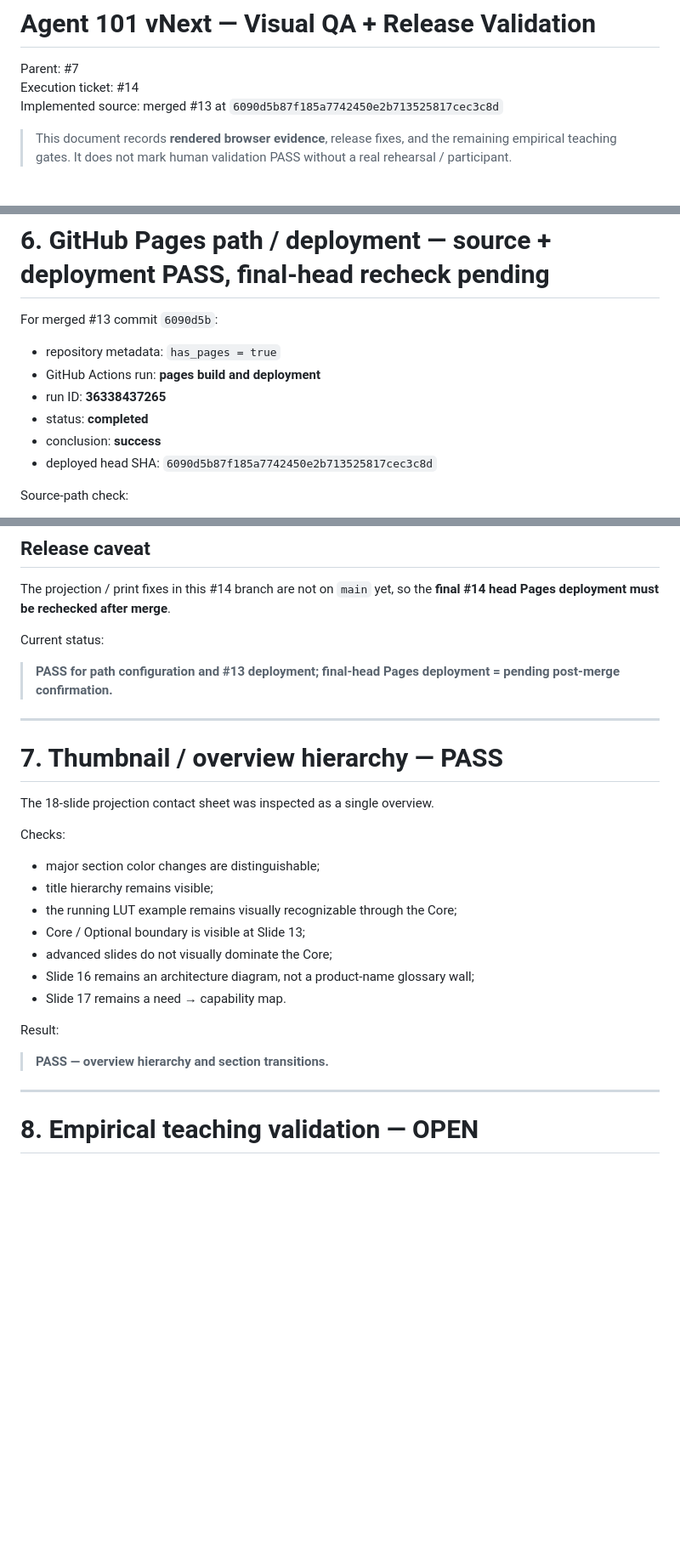
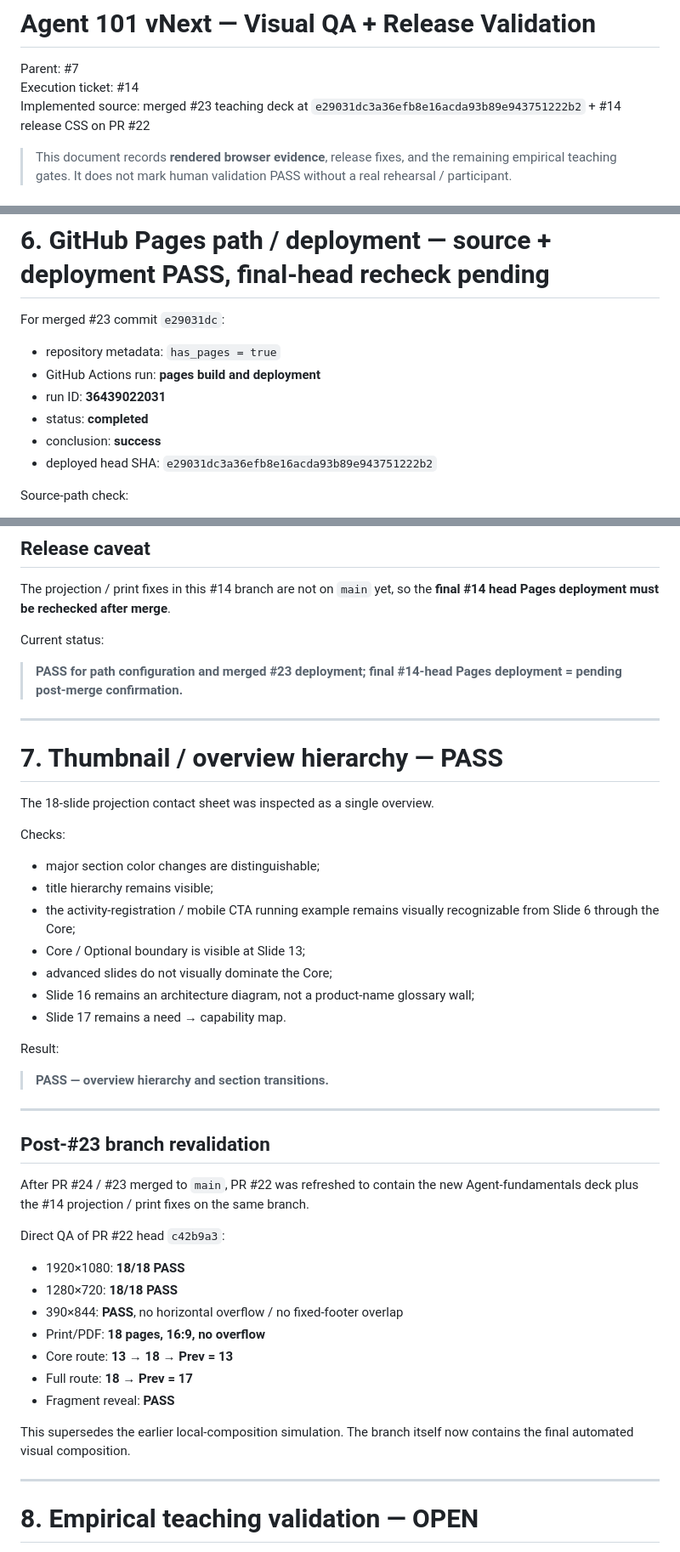
Before and after one commit to world4jason/agent101, a Markdown page: docs/vnext-release-qa.md, 3 parts joined by grey strips. Shown at 85% size. Drawn GitHub-style; blank space fills up the shorter version.

Commit message:
docs: refresh #14 QA after merged #23

```diff
--- a/docs/vnext-release-qa.md
+++ b/docs/vnext-release-qa.md
@@ -2,7 +2,7 @@
 
 Parent: #7
 Execution ticket: #14
-Implemented source: merged #13 at `6090d5b87f185a7742450e2b713525817cec3c8d`
+Implemented source: merged #23 teaching deck at `e29031dc3a36efb8e16acda93b89e943751222b2` + #14 release CSS on PR #22
 
 > This document records **rendered browser evidence**, release fixes, and the remaining empirical teaching gates. It does not mark human validation PASS without a real rehearsal / participant.
 
@@ -232,14 +232,14 @@ Result:
 
 # 6. GitHub Pages path / deployment — source + deployment PASS, final-head recheck pending
 
-For merged #13 commit `6090d5b`:
+For merged #23 commit `e29031dc`:
 
 - repository metadata: `has_pages = true`
 - GitHub Actions run: **pages build and deployment**
-- run ID: **36338437265**
+- run ID: **36439022031**
 - status: **completed**
 - conclusion: **success**
-- deployed head SHA: `6090d5b87f185a7742450e2b713525817cec3c8d`
+- deployed head SHA: `e29031dc3a36efb8e16acda93b89e943751222b2`
 
 Source-path check:
 
@@ -255,7 +255,7 @@ The projection / print fixes in this #14 branch are not on `main` yet, so the **
 
 Current status:
 
-> **PASS for path configuration and #13 deployment; final-head Pages deployment = pending post-merge confirmation.**
+> **PASS for path configuration and merged #23 deployment; final #14-head Pages deployment = pending post-merge confirmation.**
 
 ---
 
@@ -267,7 +267,7 @@ Checks:
 
 - major section color changes are distinguishable;
 - title hierarchy remains visible;
-- the running LUT example remains visually recognizable through the Core;
+- the activity-registration / mobile CTA running example remains visually recognizable from Slide 6 through the Core;
 - Core / Optional boundary is visible at Slide 13;
 - advanced slides do not visually dominate the Core;
 - Slide 16 remains an architecture diagram, not a product-name glossary wall;
@@ -276,6 +276,24 @@ Checks:
 Result:
 
 > **PASS — overview hierarchy and section transitions.**
+
+---
+
+## Post-#23 branch revalidation
+
+After PR #24 / #23 merged to `main`, PR #22 was refreshed to contain the new Agent-fundamentals deck plus the #14 projection / print fixes on the same branch.
+
+Direct QA of PR #22 head `c42b9a3`:
+
+- 1920×1080: **18/18 PASS**
+- 1280×720: **18/18 PASS**
+- 390×844: **PASS**, no horizontal overflow / no fixed-footer overlap
+- Print/PDF: **18 pages, 16:9, no overflow**
+- Core route: **13 → 18 → Prev = 13**
+- Full route: **18 → Prev = 17**
+- Fragment reveal: **PASS**
+
+This supersedes the earlier local-composition simulation. The branch itself now contains the final automated visual composition.
 
 ---
 
```
Also changed, not shown: other parts of docs/vnext-release-qa.md (+1 -1 lines).
